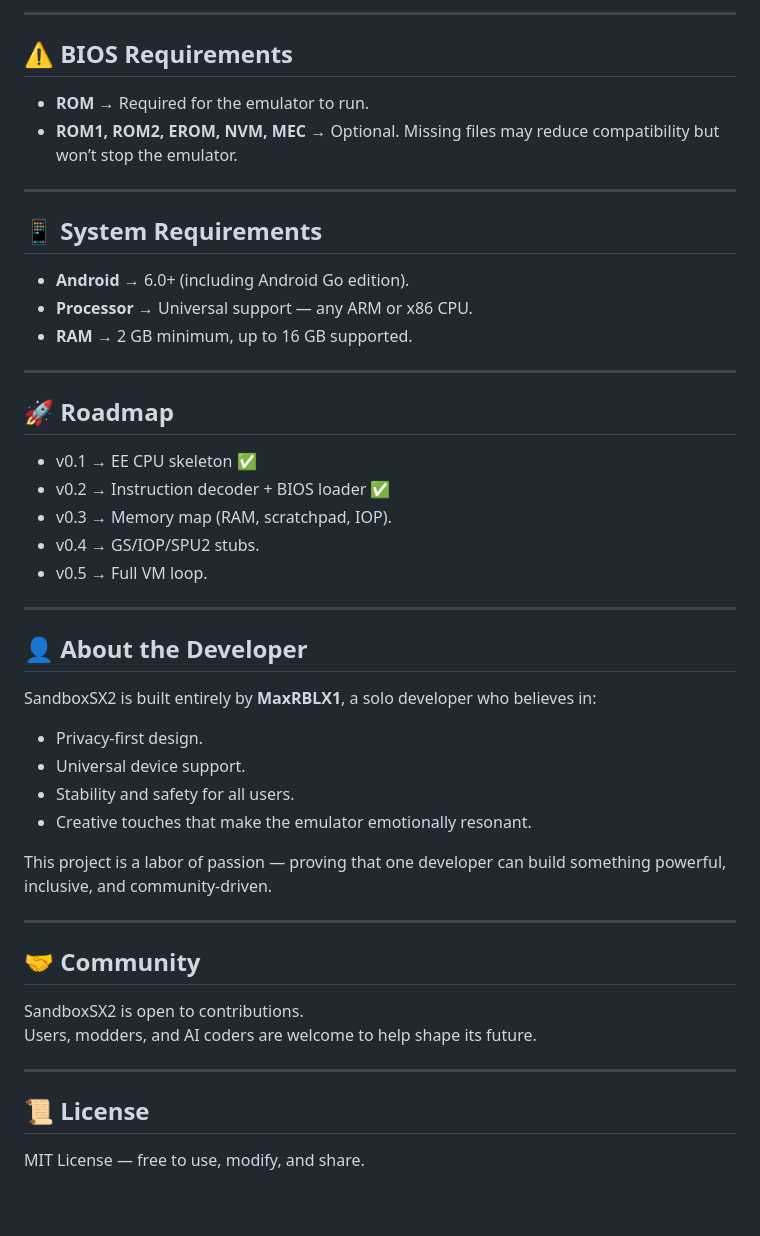
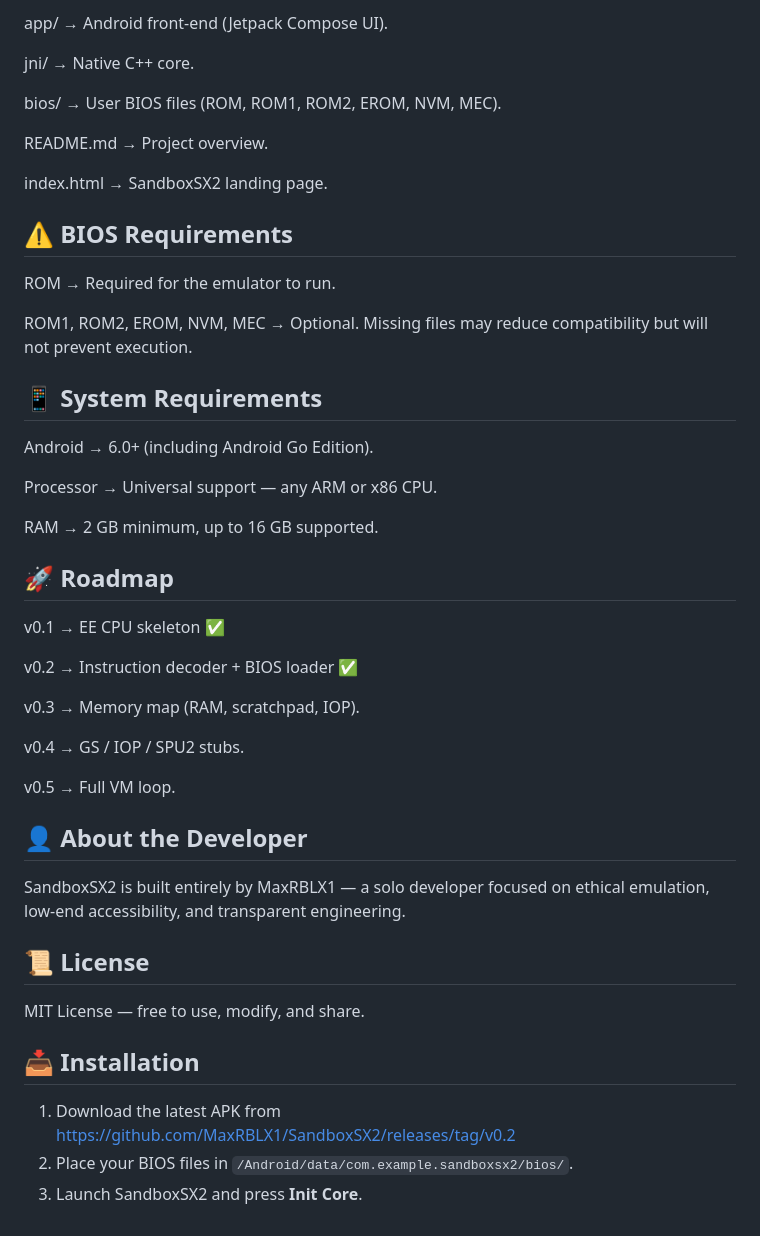
Before and after one commit to MaxRBLX1/SandboxSX2, a Markdown page: README.md, the part around one of its changes. Drawn GitHub-style.

```diff
--- a/README.md
+++ b/README.md
@@ -45,44 +80,49 @@ SandboxSX2 is more than an emulator — it’s a solo‑built platform for nosta
 
----
+app/ → Android front-end (Jetpack Compose UI).
+
+jni/ → Native C++ core.
+
+bios/ → User BIOS files (ROM, ROM1, ROM2, EROM, NVM, MEC).
+
+README.md → Project overview.
+
+index.html → SandboxSX2 landing page.
 
 ## ⚠️ BIOS Requirements
-- **ROM** → Required for the emulator to run.
-- **ROM1, ROM2, EROM, NVM, MEC** → Optional. Missing files may reduce compatibility but won’t stop the emulator.
 
----
+ROM → Required for the emulator to run.
+
+ROM1, ROM2, EROM, NVM, MEC → Optional. Missing files may reduce compatibility but will not prevent execution.
 
 ## 📱 System Requirements
-- **Android** → 6.0+ (including Android Go edition).
-- **Processor** → Universal support — any ARM or x86 CPU.
-- **RAM** → 2 GB minimum, up to 16 GB supported.
 
----
+Android → 6.0+ (including Android Go Edition).
+
+Processor → Universal support — any ARM or x86 CPU.
+
+RAM → 2 GB minimum, up to 16 GB supported.
 
 ## 🚀 Roadmap
-- v0.1 → EE CPU skeleton ✅
-- v0.2 → Instruction decoder + BIOS loader ✅
-- v0.3 → Memory map (RAM, scratchpad, IOP).
-- v0.4 → GS/IOP/SPU2 stubs.
-- v0.5 → Full VM loop.
 
----
+v0.1 → EE CPU skeleton ✅
+
+v0.2 → Instruction decoder + BIOS loader ✅
+
+v0.3 → Memory map (RAM, scratchpad, IOP).
+
+v0.4 → GS / IOP / SPU2 stubs.
+
+v0.5 → Full VM loop.
 
 ## 👤 About the Developer
-SandboxSX2 is built entirely by **MaxRBLX1**, a solo developer who believes in:
-- Privacy‑first design.
-- Universal device support.
-- Stability and safety for all users.
-- Creative touches that make the emulator emotionally resonant.
 
-This project is a labor of passion — proving that one developer can build something powerful, inclusive, and community‑driven.
-
----
-
-## 🤝 Community
-SandboxSX2 is open to contributions.
-Users, modders, and AI coders are welcome to help shape its future.
-
----
+SandboxSX2 is built entirely by MaxRBLX1 — a solo developer focused on ethical emulation, low-end accessibility, and transparent engineering.
 
 ## 📜 License
+
 MIT License — free to use, modify, and share.
+
+## 📥 Installation
+1. Download the latest APK from https://github.com/MaxRBLX1/SandboxSX2/releases/tag/v0.2
+2. Place your BIOS files in `/Android/data/com.example.sandboxsx2/bios/`.
+3. Launch SandboxSX2 and press **Init Core**.
```
Also changed, not shown: other parts of README.md (+61 -26 lines).
